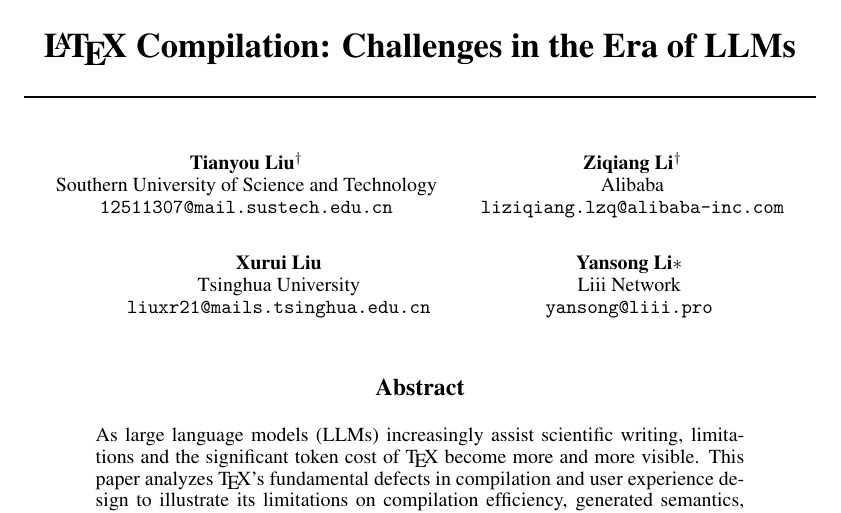
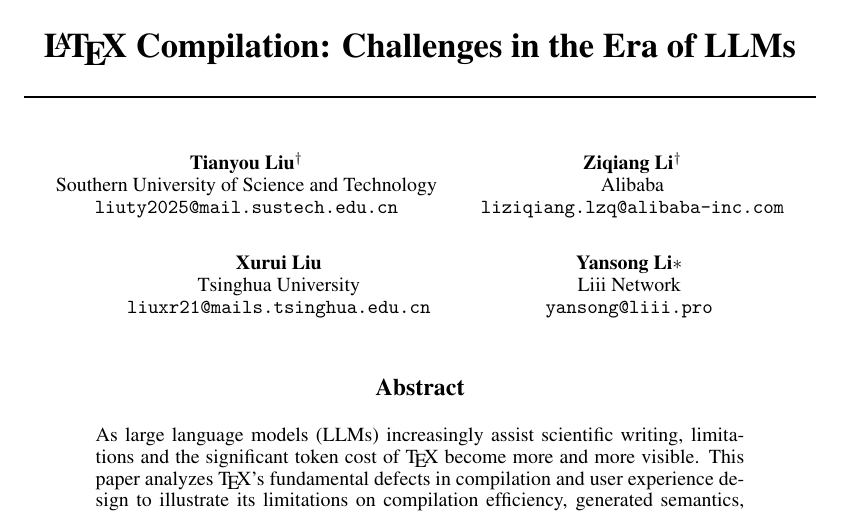
Before and after one commit to JackYansongLi/draft_liii_vs_mogan, a LaTeX paper (arXiv-submission/main_en.tex): part of page 1 of 28, cut so that both start at the same text. Compiled offline with XeLaTeX.

Commit message:
change email for Tianyou

```diff
--- a/arXiv-submission/main_en.tex
+++ b/arXiv-submission/main_en.tex
@@ -52,7 +52,7 @@
 \author{%
   Tianyou Liu$^\dag$ \\
   Southern University of Science and Technology \\
-  \texttt{12511307@mail.sustech.edu.cn} \\
+  \texttt{liuty2025@mail.sustech.edu.cn} \\
   \And
   Ziqiang Li$^\dag$ \\
   Alibaba \\
```
